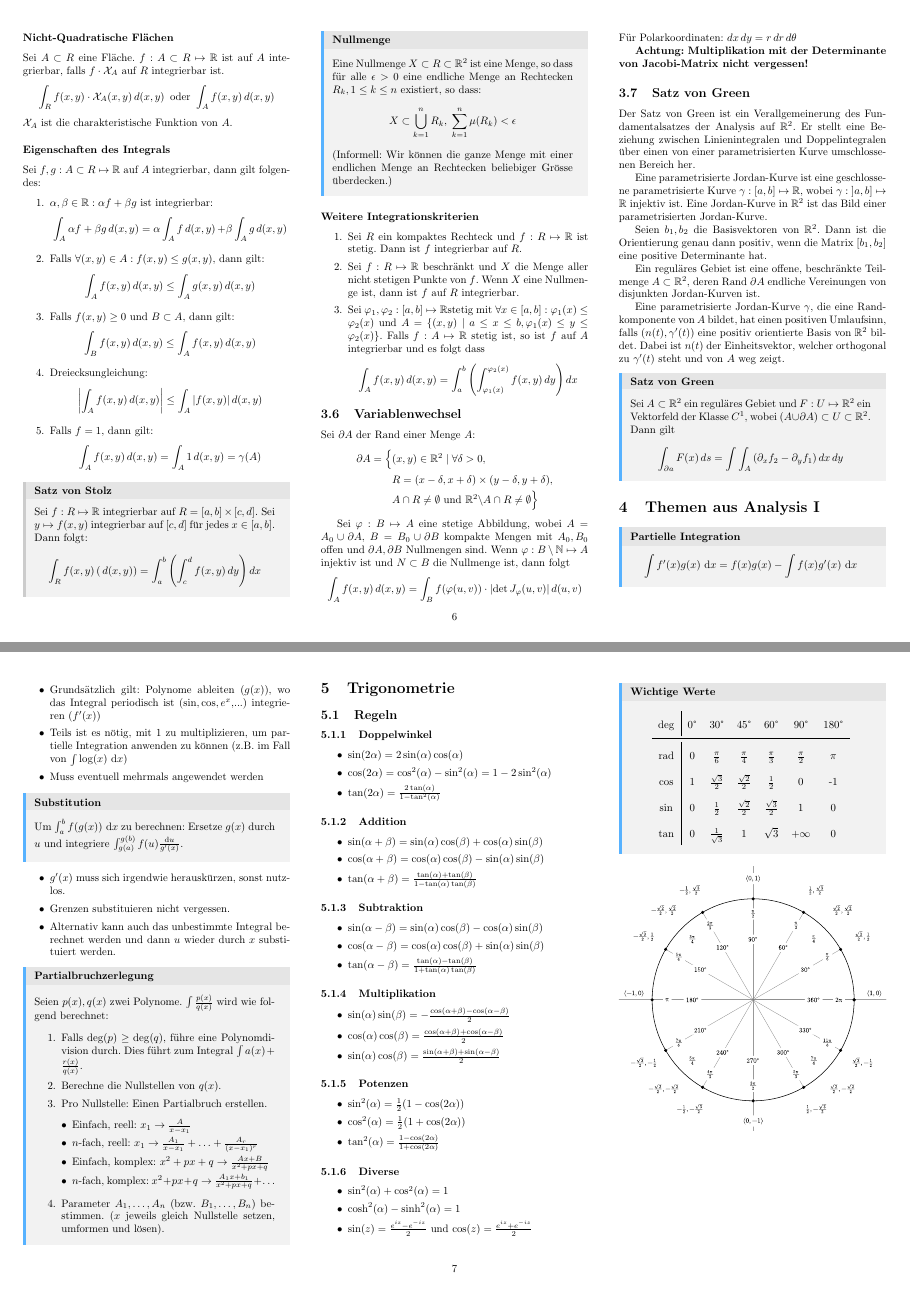
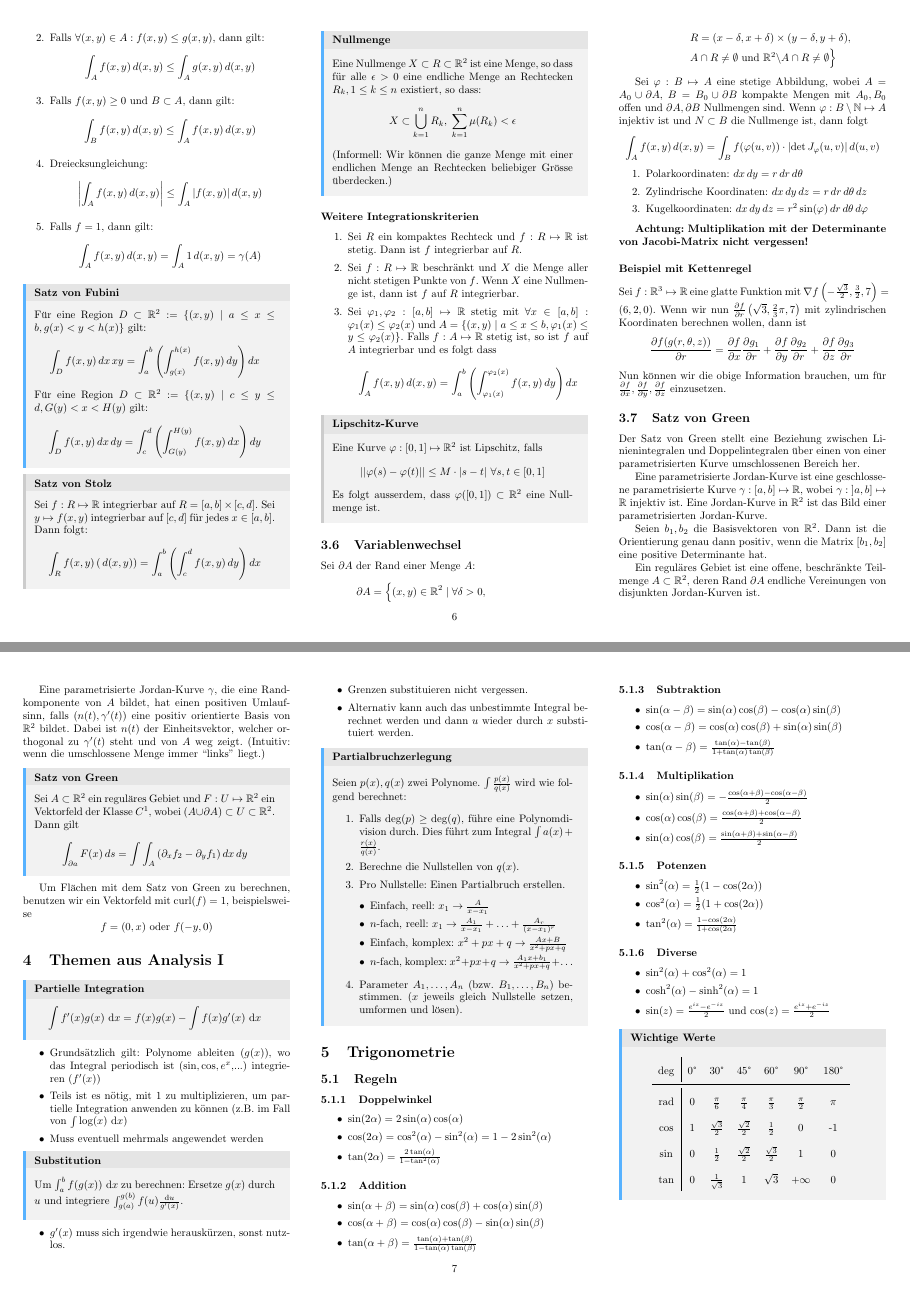
Before and after one commit to XYQuadrat/eth-cheatsheets, a LaTeX paper (analysis2/analysis2.tex): pages 6 and 7 of 8 before the commit and pages 6 and 7 of 9 after it, joined at a grey line. Compiled offline with pdfLaTeX.

Commit message:
Finishing touches for the ana2 sheet

```diff
--- a/analysis2/analysis2.tex
+++ b/analysis2/analysis2.tex
@@ -552,11 +545,18 @@ Sei \(f,g : A \subset R \mapsto \R\) auf \(A\) integrierbar, dann gilt folgendes
   \item Falls \(f = 1\), dann gilt:
   \[\int_A f(x,y) \mathop{d(x,y)} = \int_A 1 \mathop{d(x,y)} = \gamma(A)\]
 \end{enumerate}
+
+
+\begin{mainbox}{Satz von Fubini}
+  Für eine Region \(D \subset \R^2 := \{\left(x,y\right) \mid a \le x \le b, g(x) < y < h(x)\}\) gilt:
+  \[\int_D f(x,y)\mathop{dx} \mathop{xy} = \int_a^b \left(\int_{g(x)}^{h(x)} f(x,y) \mathop{dy}\right)\mathop{dx}\]
+  Für eine Region \(D \subset \R^2 := \{ \left(x,y\right) \mid c \le y \le d, G(y) < x < H(y)\) gilt:
+  \[\int_D f(x,y) \mathop{dx} \mathop{dy} = \int_c^d \left(\int_{G(y)}^{H(y)} f(x,y)\mathop{dx}\right) \mathop{dy}\]
+\end{mainbox}
 \begin{subbox}{Satz von Stolz}
   Sei \(f: R \mapsto \R\) integrierbar auf \(R = \left[a,b\right] \times \left[c,d\right]\). Sei \(y \mapsto f(x,y)\) integrierbar auf \(\left[c,d\right]\) für jedes \(x \in \left[a,b\right]\). Dann folgt:
   \[\int_R f(x,y) \mathop(d(x,y)) = \int_a^b \left(\int_c^d f(x,y) \mathop{dy}\right) \mathop{dx}\]
 \end{subbox}
-
 \begin{mainbox}{Nullmenge}
   Eine Nullmenge \(X \subset R \subset \R^2\) ist eine Menge, so dass für alle \(\epsilon > 0\) eine endliche Menge an Rechtecken \(R_k, 1 \le k \le n\) existiert, so dass:
   \[X \subset \bigcup_{k = 1}^n R_k, \; \sum_{k = 1}^n \mu (R_k) < \epsilon\]
@@ -567,9 +567,15 @@ Sei \(f,g : A \subset R \mapsto \R\) auf \(A\) integrierbar, dann gilt folgendes
 \begin{enumerate}
   \item Sei \(R\) ein kompaktes Rechteck und \(f: R \mapsto \R\) ist stetig. Dann ist \(f\) integrierbar auf \(R\).
   \item Sei \(f: R \mapsto \R\) beschränkt und \(X\) die Menge aller nicht stetigen Punkte von \(f\). Wenn \(X\) eine Nullmenge ist, dann ist \(f\) auf \(R\) integrierbar.
-  \item Sei \(\varphi_1, \varphi_2: \left[a,b\right]\mapsto \R\)stetig mit \(\forall x \in \left[a,b\right]: \varphi_1(x) \le \varphi_2(x)\) und \(A = \{(x,y)\mid a\le x \le b, \varphi_1(x) \le y \le \varphi_2(x)\}\). Falls \(f: A \mapsto \R\) stetig ist, so ist \(f\) auf \(A\) integrierbar und es folgt dass
+  \item Sei \(\varphi_1, \varphi_2: \left[a,b\right]\mapsto \R\) stetig mit \(\forall x \in \left[a,b\right]: \varphi_1(x) \le \varphi_2(x)\) und \(A = \{(x,y)\mid a\le x \le b, \varphi_1(x) \le y \le \varphi_2(x)\}\). Falls \(f: A \mapsto \R\) stetig ist, so ist \(f\) auf \(A\) integrierbar und es folgt dass
   \[\int_A f(x,y) \mathop{d(x,y)} = \int_a^b \left(\int_{\varphi_1(x)}^{\varphi_2(x)} f(x,y) \mathop{dy}\right) \mathop{dx}\]
 \end{enumerate}
+
+\begin{subbox}{Lipschitz-Kurve}
+  Eine Kurve \(\varphi : \left[0, 1\right] \mapsto \R^2\) ist Lipschitz, falls
+  \[||\varphi(s) - \varphi(t)|| \le M \cdot |s-t| \ \forall s,t \in \left[0,1\right]\]
+  Es folgt ausserdem, dass \(\varphi(\left[0,1\right]) \subset \R^2\) eine Nullmenge ist.
+\end{subbox}
 
 \subsection{Variablenwechsel}
 Sei \(\partial A\) der Rand einer Menge \(A\):
@@ -580,11 +586,21 @@ Sei \(\partial A\) der Rand einer Menge \(A\):
 
 Sei \(\varphi : B \mapsto A\) eine stetige Abbildung, wobei \(A= A_0 \cup \partial A, \) \(B = B_0 \cup \partial B\) kompakte Mengen mit \(A_0, B_0\) offen und \(\partial A, \partial B\) Nullmengen sind. Wenn \(\varphi : B \setminus \N \mapsto A\) injektiv ist und \(N \subset B\) die Nullmenge ist, dann folgt
 \[\int_A f(x,y) \mathop{d(x,y)} = \int_B f(\varphi(u,v)) \cdot \left|\det J_\varphi (u,v)\right| \mathop{d(u,v)}\]
-Für Polarkoordinaten: \(\mathop{dx}\mathop{dy} = r \mathop{dr} \mathop{d\theta}\)
+\begin{enumerate}
+  \item Polarkoordinaten: \(\mathop{dx}\mathop{dy} = r \mathop{dr} \mathop{d\theta}\)
+  \item Zylindrische Koordinaten: \(\mathop{dx} \mathop{dy} \mathop{dz} = r \mathop{dr} \mathop{d\theta} \mathop{dz}\)
+  \item Kugelkoordinaten: \(\mathop{dx}\mathop{dy}\mathop{dz} = r^2 \sin(\varphi) \mathop{dr} \mathop{d\theta} \mathop{d\varphi}\)
+\end{enumerate}
 
 \textbf{Achtung: Multiplikation mit der Determinante von Jacobi-Matrix nicht vergessen!}
+
+\subsubsection*{Beispiel mit Kettenregel}
+Sei \(f: \R^3 \mapsto \R\) eine glatte Funktion mit \(\nabla f \left(-\frac{\sqrt{3}}{2}, \frac{3}{2},7\right) = (6,2,0)\). Wenn wir nun \(\frac{\partial f}{\partial r}\left(\sqrt{3}, \frac{2}{3}\pi, 7\right)\) mit zylindrischen Koordinaten berechnen wollen, dann ist
+\[\frac{\partial f(g(r,\theta,z))}{\partial r} = \frac{\partial f}{\partial x} \frac{\partial g_1}{\partial r} + \frac{\partial f}{\partial y} \frac{\partial g_2}{\partial r} + \frac{\partial f}{\partial z} \frac{\partial g_3}{\partial r}\]
+Nun können wir die obige Information brauchen, um für \(\frac{\partial f}{\partial x}, \frac{\partial f}{\partial y}, \frac{\partial f}{\partial z}\) einzusetzen.
+
 \subsection{Satz von Green}
-Der Satz von Green ist ein Verallgemeinerung des Fundamentalsatzes der Analysis auf \(\R^2\). Er stellt eine Beziehung zwischen Linienintegralen und Doppelintegralen über einen von einer parametrisierten Kurve umschlossenen Bereich her.
+Der Satz von Green stellt eine Beziehung zwischen Linienintegralen und Doppelintegralen über einen von einer parametrisierten Kurve umschlossenen Bereich her.
 
 Eine parametrisierte Jordan-Kurve ist eine geschlossene parametrisierte Kurve \(\gamma : \left[a,b\right] \mapsto \R\), wobei \(\gamma : \left] a,b \right] \mapsto \R\) injektiv ist. Eine Jordan-Kurve in \(\R^2\) ist das Bild einer parametrisierten Jordan-Kurve.
 
@@ -592,12 +608,13 @@ Seien \(b_1, b_2\) die Basisvektoren von \(\R^2\). Dann ist die Orientierung gen
 
 Ein reguläres Gebiet ist eine offene, beschränkte Teilmenge \(A\subset \R^2\), deren Rand \(\partial A\) endliche Vereinungen von disjunkten Jordan-Kurven ist.
 
-Eine parametrisierte Jordan-Kurve \(\gamma\), die eine Randkomponente von \(A\) bildet, hat einen positiven Umlaufsinn, falls \((n(t), \gamma'(t))\) eine positiv orientierte Basis von \(\R^2\) bildet. Dabei ist \(n(t)\) der Einheitsvektor, welcher orthogonal zu \(\gamma'(t)\) steht und von \(A\) weg zeigt.
+Eine parametrisierte Jordan-Kurve \(\gamma\), die eine Randkomponente von \(A\) bildet, hat einen positiven Umlaufsinn, falls \((n(t), \gamma'(t))\) eine positiv orientierte Basis von \(\R^2\) bildet. Dabei ist \(n(t)\) der Einheitsvektor, welcher orthogonal zu \(\gamma'(t)\) steht und von \(A\) weg zeigt. (Intuitiv: wenn die umschlossene Menge immer ``links'' liegt.)
 
 \begin{mainbox}{Satz von Green}
   Sei \(A \subset \R^2\) ein reguläres Gebiet und \(F: U \mapsto \R^2\) ein Vektorfeld der Klasse \(C^1\), wobei \((A \cup \partial A) \subset U \subset \R^2\). Dann gilt
   \[\int_{\partial a} F(x) \mathop{ds} = \int \int_A \left(\partial_x f_2 - \partial_y f_1\right) \mathop{dx} \mathop{dy}\]
 \end{mainbox}
+Um Flächen mit dem Satz von Green zu berechnen, benutzen wir ein Vektorfeld mit \(\text{curl}(f) = 1\), beispielsweise \[f = (0,x) \text{ oder } f(-y, 0)\]
 
 \section{Themen aus Analysis I}
 \begin{mainbox}{Partielle Integration}
```
Also changed, not shown: analysis2/analysis2.tex (29 more changed lines).
